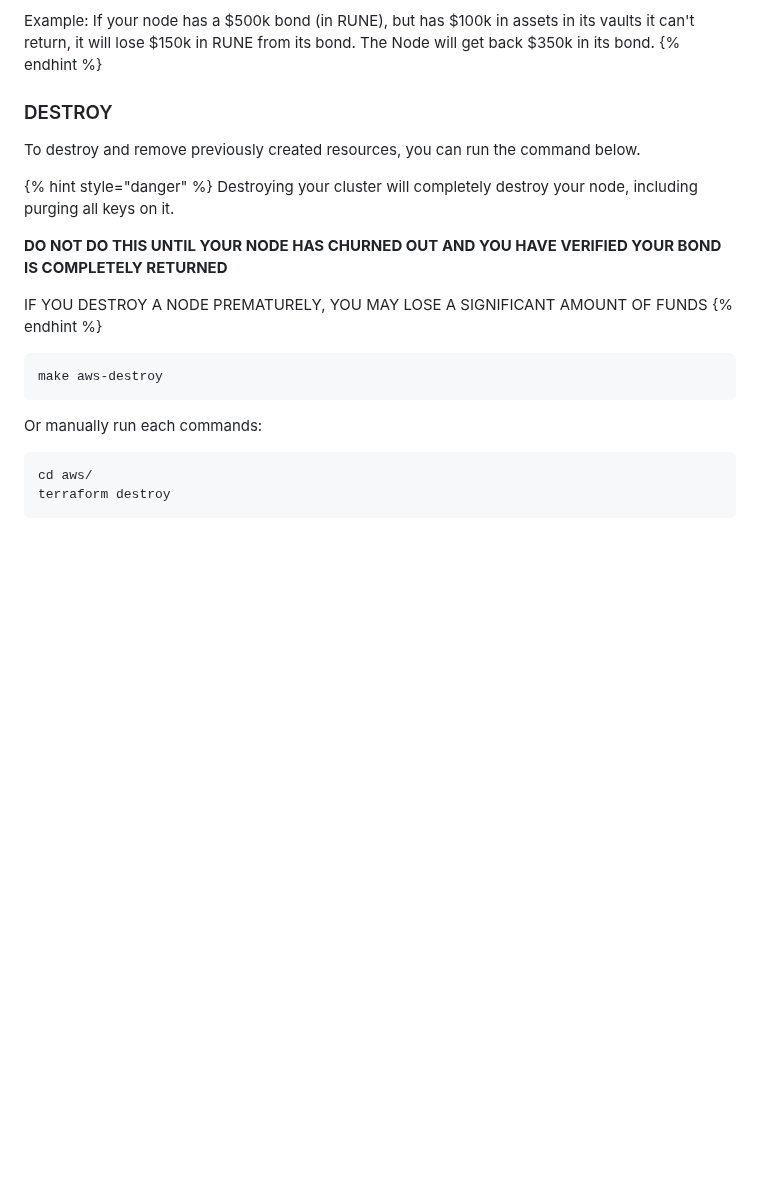
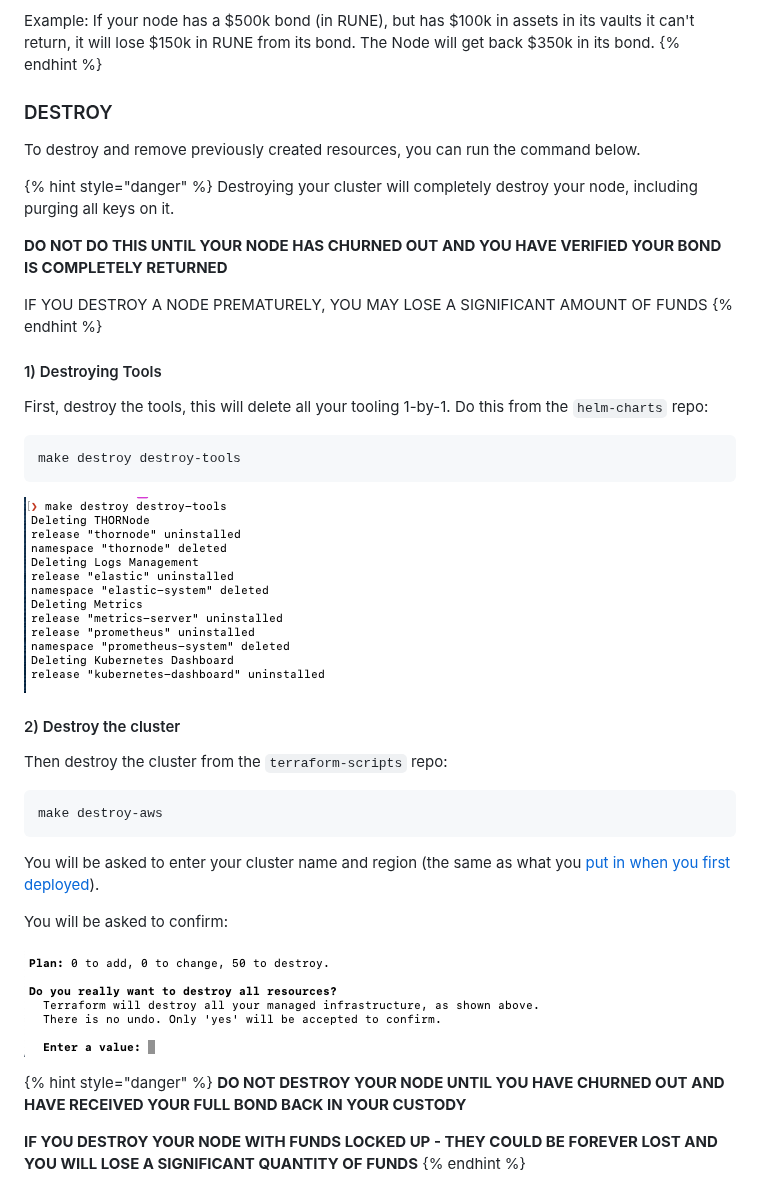
Before and after one commit to thorchain/docs, a Markdown page: thornodes/leaving.md, the part around the change. GitHub-like rendering; pictures changed too: .gitbook/assets/image (26).png (added), .gitbook/assets/image (27).png (added); blank space fills up the shorter version.

Commit message:
GitBook: [master] one page and 2 assets modified

````diff
--- a/thornodes/leaving.md
+++ b/thornodes/leaving.md
@@ -50,6 +50,8 @@ If your node is both offline and inaccessible, then it will be unable to return
 Example: If your node has a $500k bond \(in RUNE\), but has $100k in assets in its vaults it can't return, it will lose $150k in RUNE from its bond. The Node will get back $350k in its bond.
 {% endhint %}
 
+
+
 ### DESTROY
 
 To destroy and remove previously created resources, you can run the command below.
@@ -62,13 +64,32 @@ Destroying your cluster will completely destroy your node, including purging all
 IF YOU DESTROY A NODE PREMATURELY, YOU MAY LOSE A SIGNIFICANT AMOUNT OF FUNDS
 {% endhint %}
 
+#### 1\) Destroying Tools
+
+First, destroy the tools, this will delete all your tooling 1-by-1. Do this from the `helm-charts` repo:
+
 ```text
-make aws-destroy
+make destroy destroy-tools
 ```
 
-Or manually run each commands:
+![Destroying the Tooling](../.gitbook/assets/image%20%2827%29.png)
+
+#### 2\) Destroy the cluster
+
+Then destroy the cluster from the `terraform-scripts` repo:
 
 ```text
-cd aws/
-terraform destroy
+make destroy-aws
 ```
+
+You will be asked to enter your cluster name and region \(the same as what you [put in when you first deployed](https://docs.thorchain.org/thornodes/kubernetes/setup#deploy-kubernetes-cluster)\).
+
+You will be asked to confirm:
+
+![](../.gitbook/assets/image%20%2826%29.png)
+
+{% hint style="danger" %}
+**DO NOT DESTROY YOUR NODE UNTIL YOU HAVE CHURNED OUT AND HAVE RECEIVED YOUR FULL BOND BACK IN YOUR CUSTODY**
+
+**IF YOU DESTROY YOUR NODE WITH FUNDS LOCKED UP - THEY COULD BE FOREVER LOST AND YOU WILL LOSE A SIGNIFICANT QUANTITY OF FUNDS**
+{% endhint %}
````
